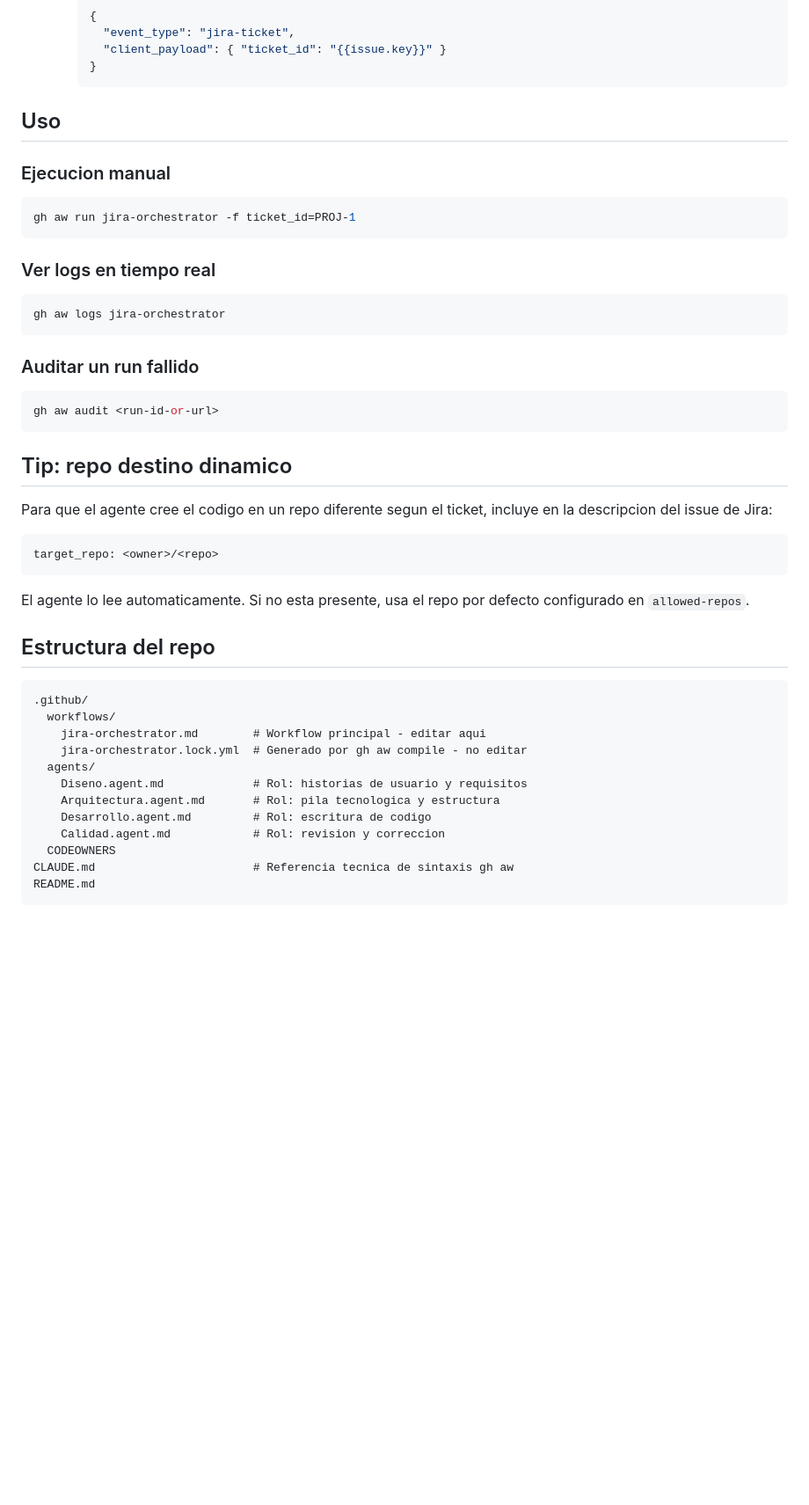
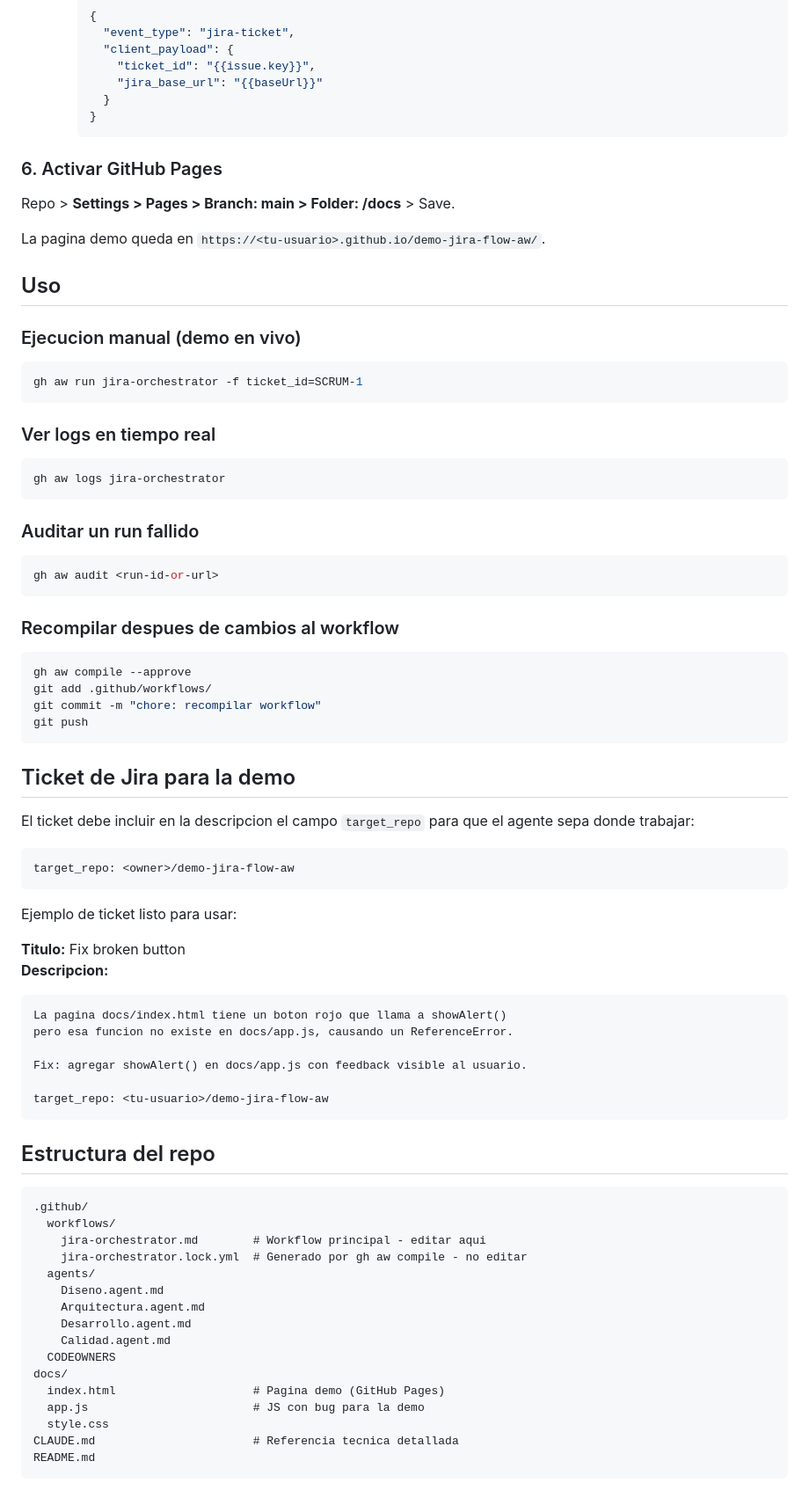
Before and after one commit to LauraRangel/demo-jira-flow-aw, a Markdown page: README.md, the part around one of its changes. Shown at 88% size. GitHub-like rendering; blank space fills up the shorter version.

````diff
--- a/README.md
+++ b/README.md
@@ -87,16 +72,25 @@ En tu proyecto Jira > **Project settings > Automation > Create rule**:
     ```json
     {
       "event_type": "jira-ticket",
-      "client_payload": { "ticket_id": "{{issue.key}}" }
+      "client_payload": {
+        "ticket_id": "{{issue.key}}",
+        "jira_base_url": "{{baseUrl}}"
+      }
     }
     ```
 
+### 6. Activar GitHub Pages
+
+Repo > **Settings > Pages > Branch: main > Folder: /docs** > Save.
+
+La pagina demo queda en `https://<tu-usuario>.github.io/demo-jira-flow-aw/`.
+
 ## Uso
 
-### Ejecucion manual
+### Ejecucion manual (demo en vivo)
 
 ```bash
-gh aw run jira-orchestrator -f ticket_id=PROJ-1
+gh aw run jira-orchestrator -f ticket_id=SCRUM-1
 ```
 
 ### Ver logs en tiempo real
@@ -111,15 +105,35 @@ gh aw logs jira-orchestrator
 gh aw audit <run-id-or-url>
 ```
 
-## Tip: repo destino dinamico
+### Recompilar despues de cambios al workflow
 
-Para que el agente cree el codigo en un repo diferente segun el ticket, incluye en la descripcion del issue de Jira:
+```bash
+gh aw compile --approve
+git add .github/workflows/
+git commit -m "chore: recompilar workflow"
+git push
+```
+
+## Ticket de Jira para la demo
+
+El ticket debe incluir en la descripcion el campo `target_repo` para que el agente sepa donde trabajar:
 
 ```
-target_repo: <owner>/<repo>
+target_repo: <owner>/demo-jira-flow-aw
 ```
 
-El agente lo lee automaticamente. Si no esta presente, usa el repo por defecto configurado en `allowed-repos`.
+Ejemplo de ticket listo para usar:
+
+**Titulo:** Fix broken button
+**Descripcion:**
+```
+La pagina docs/index.html tiene un boton rojo que llama a showAlert()
+pero esa funcion no existe en docs/app.js, causando un ReferenceError.
+
+Fix: agregar showAlert() en docs/app.js con feedback visible al usuario.
+
+target_repo: <tu-usuario>/demo-jira-flow-aw
+```
 
 ## Estructura del repo
 
@@ -129,11 +143,15 @@ El agente lo lee automaticamente. Si no esta presente, usa el repo por defecto c
     jira-orchestrator.md        # Workflow principal - editar aqui
     jira-orchestrator.lock.yml  # Generado por gh aw compile - no editar
   agents/
-    Diseno.agent.md             # Rol: historias de usuario y requisitos
-    Arquitectura.agent.md       # Rol: pila tecnologica y estructura
-    Desarrollo.agent.md         # Rol: escritura de codigo
-    Calidad.agent.md            # Rol: revision y correccion
+    Diseno.agent.md
+    Arquitectura.agent.md
+    Desarrollo.agent.md
+    Calidad.agent.md
   CODEOWNERS
-CLAUDE.md                       # Referencia tecnica de sintaxis gh aw
+docs/
+  index.html                    # Pagina demo (GitHub Pages)
+  app.js                        # JS con bug para la demo
+  style.css
+CLAUDE.md                       # Referencia tecnica detallada
 README.md
 ```
````
Also changed, not shown: other parts of README.md (+24 -39 lines).
